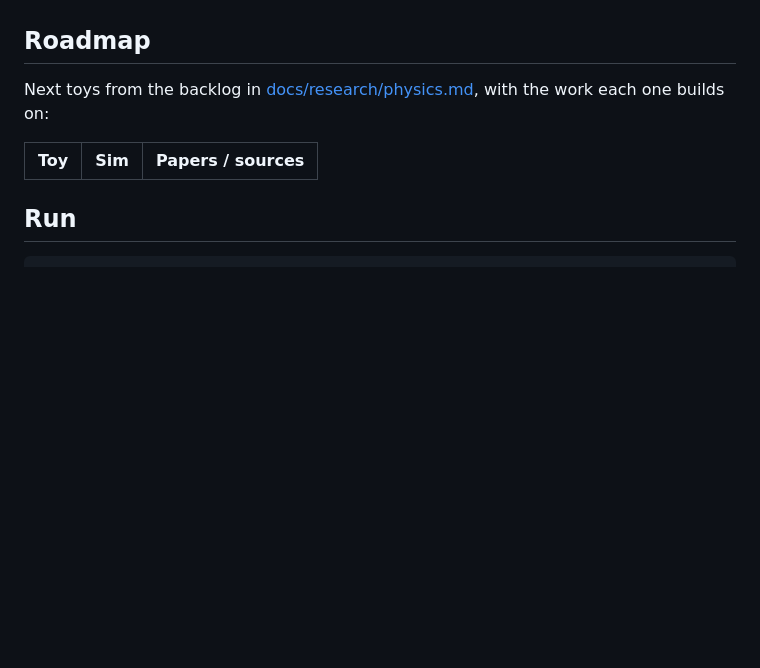
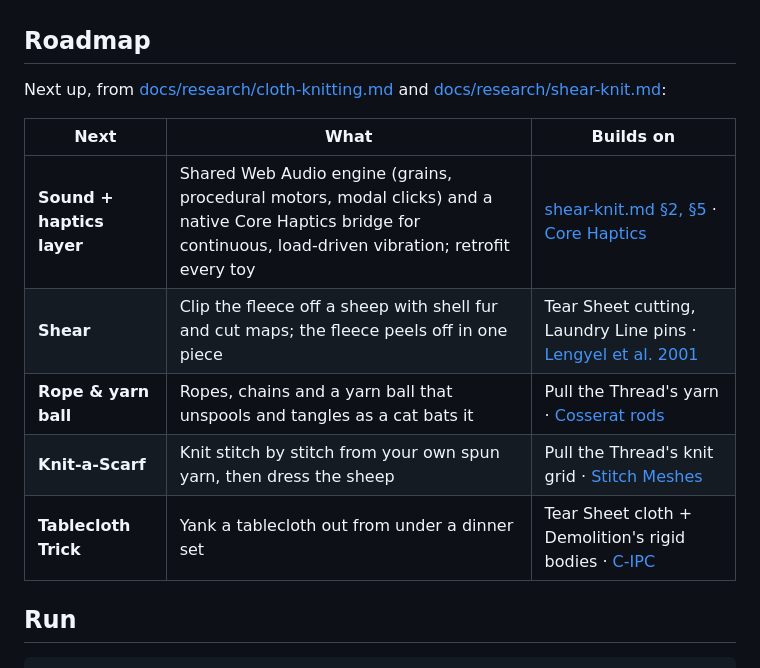
Before and after one commit to polats/bobo, a Markdown page: README.md, the part around the change. Drawn GitHub-style; blank space fills up the shorter version.

Commit message:
Refresh README roadmap with the next toys
Co-Authored-By: Claude Opus 5.5 (1M context) <noreply@anthropic.com>

```diff
--- a/README.md
+++ b/README.md
@@ -36,10 +36,15 @@ Captured in headless Chrome with [`tools/media`](tools/media).
 
 ## Roadmap
 
-Next toys from the backlog in [docs/research/physics.md](docs/research/physics.md#6-toy-backlog-prioritized), with the work each one builds on:
+Next up, from [docs/research/cloth-knitting.md](docs/research/cloth-knitting.md) and [docs/research/shear-knit.md](docs/research/shear-knit.md):
 
-| Toy | Sim | Papers / sources |
+| Next | What | Builds on |
 |---|---|---|
+| **Sound + haptics layer** | Shared Web Audio engine (grains, procedural motors, modal clicks) and a native Core Haptics bridge for continuous, load-driven vibration; retrofit every toy | [shear-knit.md §2, §5](docs/research/shear-knit.md) · [Core Haptics](https://developer.apple.com/documentation/corehaptics) |
+| **Shear** | Clip the fleece off a sheep with shell fur and cut maps; the fleece peels off in one piece | Tear Sheet cutting, Laundry Line pins · [Lengyel et al. 2001](https://hhoppe.com/proj/fur/) |
+| **Rope & yarn ball** | Ropes, chains and a yarn ball that unspools and tangles as a cat bats it | Pull the Thread's yarn · [Cosserat rods](https://animation.rwth-aachen.de/publication/0550/) |
+| **Knit-a-Scarf** | Knit stitch by stitch from your own spun yarn, then dress the sheep | Pull the Thread's knit grid · [Stitch Meshes](https://www.cemyuksel.com/research/stitchmeshes/) |
+| **Tablecloth Trick** | Yank a tablecloth out from under a dinner set | Tear Sheet cloth + Demolition's rigid bodies · [C-IPC](https://ipc-sim.github.io/C-IPC/) |
 
 ## Run
 
```
